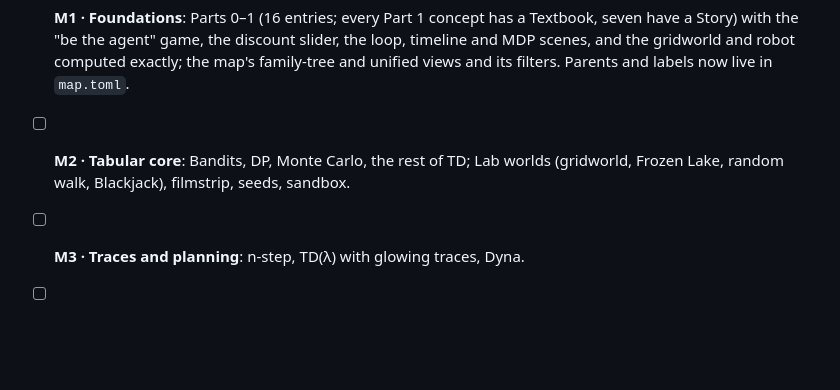
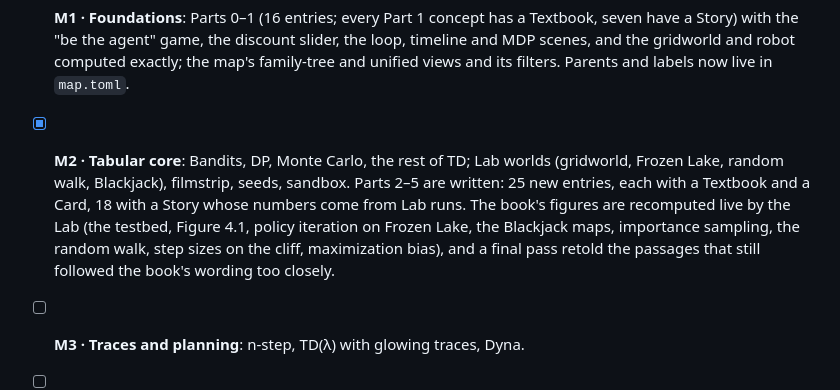
Before and after one commit to DrippingSoup22/rl_atlas, a Markdown page: PLAN.md, the part around the change. Drawn GitHub-style; blank space fills up the shorter version.

Commit message:
Close M2: the tabular core is complete
Parts 0-5 are fully written (43 entries); M2 added 25 of them across
bandits, dynamic programming, Monte Carlo and temporal-difference
learning, with Lab-computed figures, and the Lab worlds, filmstrip, seeds
and sandbox. PLAN.md ticks the milestone with a summary.

Final checks: build with 0 warnings, 11 of 11 tests passing, and the
smoke test clean on all 43 entries in every mode and all 15 Lab presets.

Co-Authored-By: Claude Opus 5.5 <noreply@anthropic.com>
Claude-Session: https://claude.ai/code/session_015wBGHFdDwYDfYd1oZeTzSV

```diff
--- a/PLAN.md
+++ b/PLAN.md
@@ -59,7 +59,11 @@ animations and hover effects this guide relies on would not be smooth.
 - [x] **M1 · Foundations**: Parts 0–1 (16 entries; every Part 1 concept has a Textbook, seven have a Story) with
   the "be the agent" game, the discount slider, the loop, timeline and MDP scenes, and the gridworld and robot computed
   exactly; the map's family-tree and unified views and its filters. Parents and labels now live in `map.toml`.
-- [ ] **M2 · Tabular core**: Bandits, DP, Monte Carlo, the rest of TD; Lab worlds (gridworld, Frozen Lake, random walk, Blackjack), filmstrip, seeds, sandbox.
+- [x] **M2 · Tabular core**: Bandits, DP, Monte Carlo, the rest of TD; Lab worlds (gridworld, Frozen Lake, random walk, Blackjack), filmstrip, seeds, sandbox.
+  Parts 2–5 are written: 25 new entries, each with a Textbook and a Card, 18 with a Story whose numbers come from
+  Lab runs. The book's figures are recomputed live by the Lab (the testbed, Figure 4.1, policy iteration on Frozen
+  Lake, the Blackjack maps, importance sampling, the random walk, step sizes on the cliff, maximization bias), and
+  a final pass retold the passages that still followed the book's wording too closely.
 - [ ] **M3 · Traces and planning**: n-step, TD(λ) with glowing traces, Dyna.
 - [ ] **M4 · Function approximation**: features, the "touch a tile" demo, Mountain Car in 3D, the deadly triad.
 - [ ] **M5 · Policy gradients, live**: gradient bandit, short corridor, REINFORCE, actor–critic, A2C; GAE and PPO demos.
```
